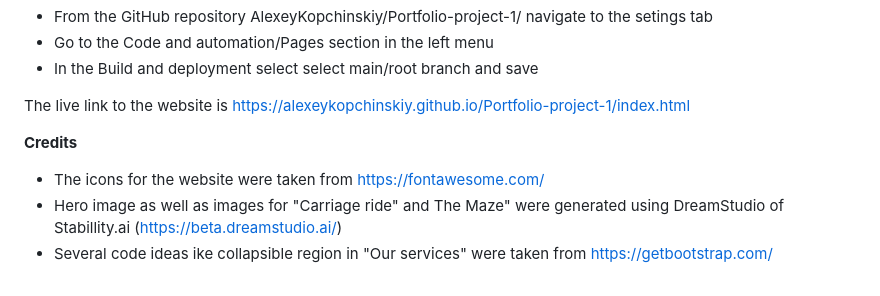
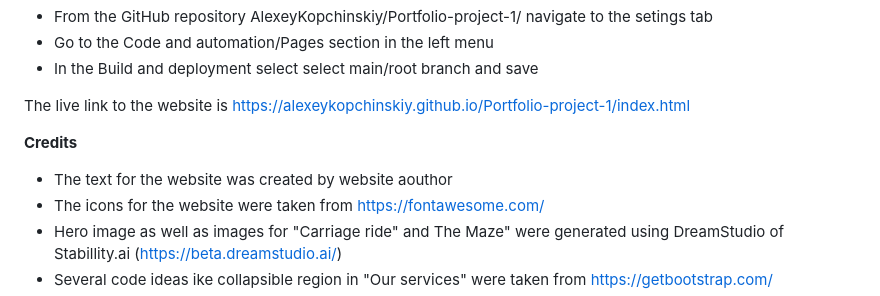
Before and after one commit to AlexeyKopchinskiy/Portfolio-project-1, a Markdown page: README.md, the part around the change. Rendered like a GitHub page.

Commit message:
Update README.md
Add content creator information to the credits section

```diff
--- a/README.md
+++ b/README.md
@@ -95,6 +95,7 @@ The live link to the website is https://alexeykopchinskiy.github.io/Portfolio-pr
 
 **Credits**
 
+- The text for the website was created by website aouthor
 - The icons for the website were taken from https://fontawesome.com/
 - Hero image as well as images for "Carriage ride" and The Maze" were generated using DreamStudio of Stabillity.ai (https://beta.dreamstudio.ai/)
 - Several code ideas ike collapsible region in "Our services" were taken from https://getbootstrap.com/
```
